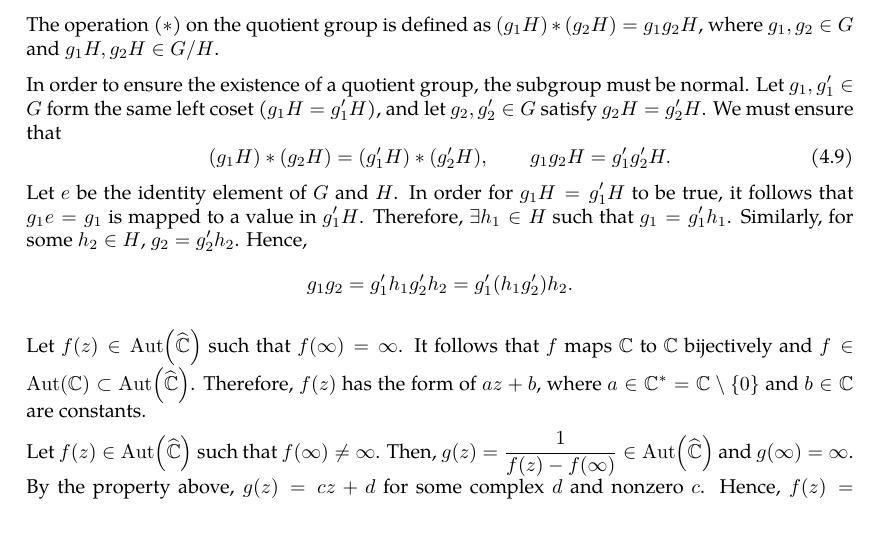
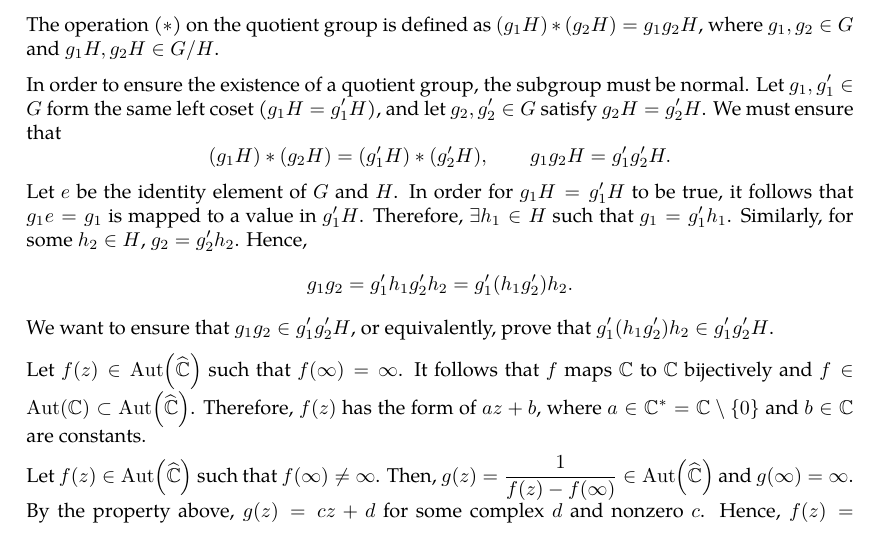
Before and after one commit to slipperking/complex-analysis-latex, a LaTeX document (main.tex): part of page 82 of 93, cut so that both start at the same text. Compiled offline with pdfLaTeX.

Commit message:
overleaf_to_git (Sun Jul  6 18:36:56 2025 -0700): update main.tex from r17166 to r17170

```diff
--- a/main.tex
+++ b/main.tex
@@ -2045,11 +2045,11 @@ To make more profound conclusions on the structure of \(\Aut\qty(\riemannsphere)
 \begin{definition}[Quotient Group]\label{def:quotientgroup}
 	Let \(G\) be a group, and let \(H\subseteq G\) be a normal subgroup. Then the \textit{quotient group} of \(G\) by \(H\) is defined as \[G/H=\cbraces{gH}{g\in G}.\] The operation (\(*\)) on the quotient group is defined as \((g_1H)*(g_2H)=g_1g_2H\), where \(g_1,g_2\in G\) and \(g_1H,g_2H\in G/H\).
 \end{definition}
-In order to ensure the existence of a quotient group, the subgroup must be normal. Let \(g_1,g_1'\in G\) form the same left coset (\(g_1H=g_1'H\)), and let \(g_2,g_2'\in G\) satisfy \(g_2H=g_2'H\). We must ensure that \begin{equation}
-	(g_1H)*(g_2H)=(g_1'H)*(g_2'H),\qquad g_1g_2H=g_1'g_2'H.\label{eq:quotientgroupcosetoperation}
-\end{equation}
+In order to ensure the existence of a quotient group, the subgroup must be normal. Let \(g_1,g_1'\in G\) form the same left coset (\(g_1H=g_1'H\)), and let \(g_2,g_2'\in G\) satisfy \(g_2H=g_2'H\). We must ensure that \begin{equation*}
+	(g_1H)*(g_2H)=(g_1'H)*(g_2'H),\qquad g_1g_2H=g_1'g_2'H.
+\end{equation*}
 Let \(e\) be the identity element of \(G\) and \(H\). In order for \(g_1H=g_1'H\) to be true, it follows that \(g_1e=g_1\) is mapped to a value in \(g_1'H\). Therefore, \(\exists h_1\in H\) such that \(g_1=g_1'h_1\). Similarly, for some \(h_2\in H\), \(g_2=g_2'h_2\). Hence, \[g_1g_2=g_1'h_1g_2'h_2=g_1'\qty(h_1g_2')h_2.\]
-
+We want to ensure that \(g_1g_2\in g_1'g_2'H\), or equivalently, prove that \(g_1'\qty(h_1g_2')h_2\in g_1'g_2'H\).
 
 Let \(f(z)\in \Aut\qty(\riemannsphere)\) such that \(f(\infty)=\infty\). It follows that \(f\) maps \(\mathbb{C}\) to \(\mathbb{C}\) bijectively and \(f\in\Aut(\mathbb{C})\subset\Aut\qty(\riemannsphere)\). Therefore, \(f(z)\) has the form of \(az+b\), where \(a\in\mathbb{C}^*=\mathbb{C}\setminus\qty{0}\) and \(b\in\mathbb{C}\) are constants.
 
```
